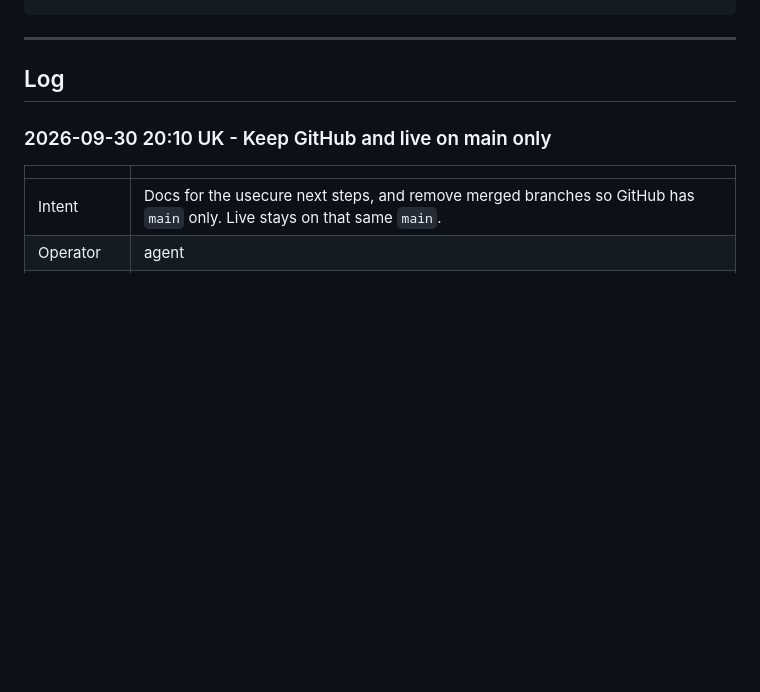
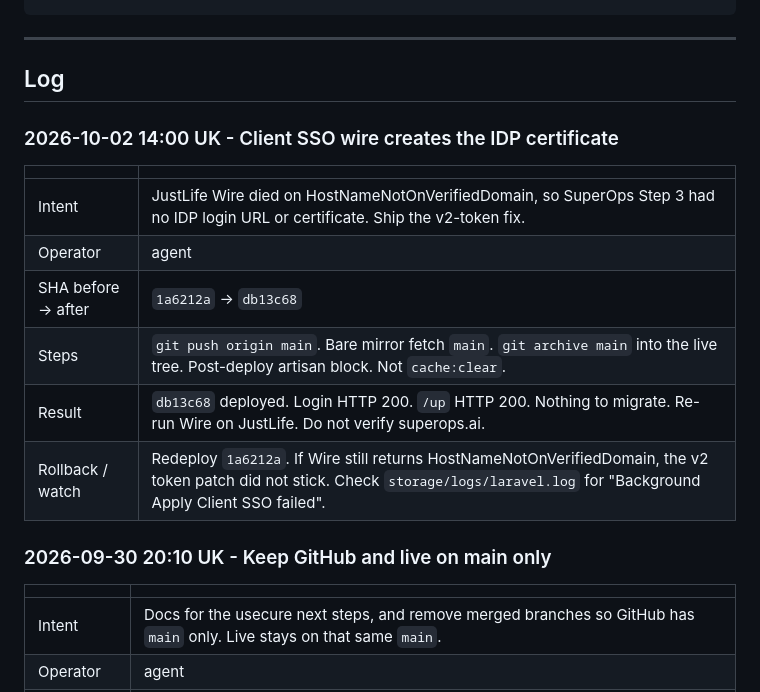
Before and after one commit to T4shby/OnIT-Portal, a Markdown page: Brain/ServerOpsLog.md, the part around the change. GitHub-like rendering; blank space fills up the shorter version.

Commit message:
Record the Client SSO wire deploy.
Live is db13c68. Re-run Wire for JustLife to create the IDP login URL and certificate.

Co-authored-by: Cursor <cursoragent@cursor.com>

```diff
--- a/Brain/ServerOpsLog.md
+++ b/Brain/ServerOpsLog.md
@@ -32,6 +32,17 @@ Agents must append here whenever they work on the server - see `.cursor/rules/se
 ---
 
 ## Log
+
+### 2026-10-02 14:00 UK - Client SSO wire creates the IDP certificate
+
+| | |
+|---|---|
+| Intent | JustLife Wire died on HostNameNotOnVerifiedDomain, so SuperOps Step 3 had no IDP login URL or certificate. Ship the v2-token fix. |
+| Operator | agent |
+| SHA before -> after | `1a6212a` -> `db13c68` |
+| Steps | `git push origin main`. Bare mirror fetch `main`. `git archive main` into the live tree. Post-deploy artisan block. Not `cache:clear`. |
+| Result | `db13c68` deployed. Login HTTP 200. `/up` HTTP 200. Nothing to migrate. Re-run Wire on JustLife. Do not verify superops.ai. |
+| Rollback / watch | Redeploy `1a6212a`. If Wire still returns HostNameNotOnVerifiedDomain, the v2 token patch did not stick. Check `storage/logs/laravel.log` for "Background Apply Client SSO failed". |
 
 ### 2026-09-30 20:10 UK - Keep GitHub and live on main only
 
```
